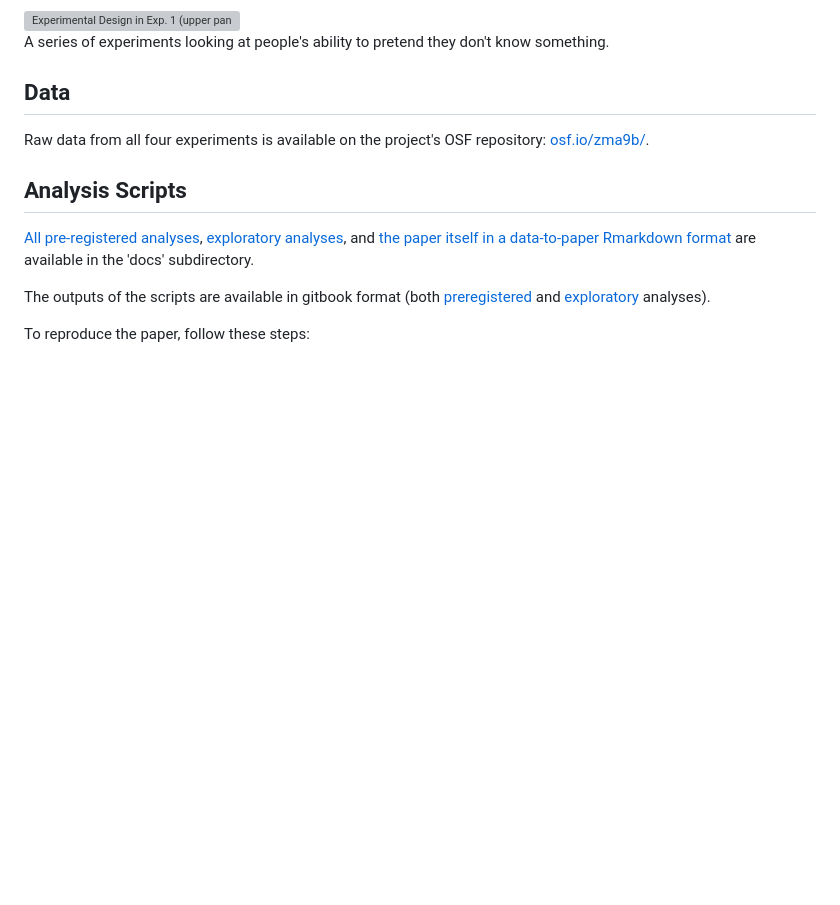
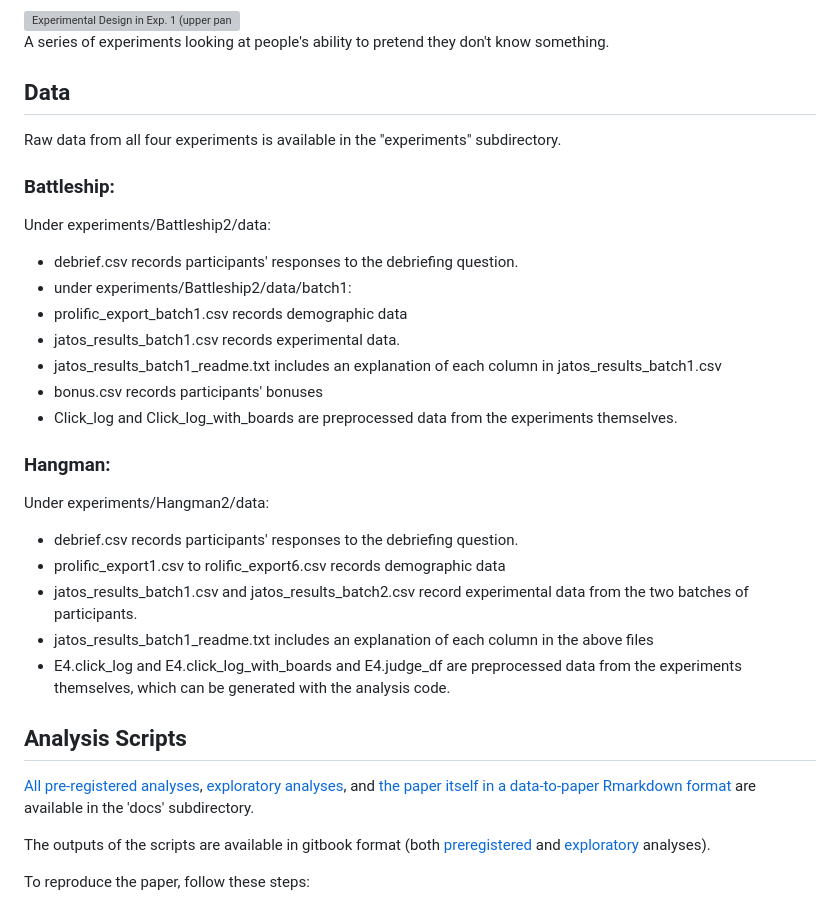
Before and after one commit to self-model/pretendingNotToKnow, a Markdown page: README.md, the part around the change. Drawn GitHub-style; blank space fills up the shorter version; grey boxes are pictures that could not be loaded.

Commit message:
Update README with experiment data details
Expanded data section to include details for Battleship and Hangman experiments.

```diff
--- a/README.md
+++ b/README.md
@@ -10,7 +10,27 @@ A series of experiments looking at people's ability to pretend they don't know s
 
 ## Data
 
-Raw data from all four experiments is available on the project's OSF repository: [osf.io/zma9b/](https://osf.io/zma9b/files/osfstorage/).
+Raw data from all four experiments is available in the "experiments" subdirectory.
+
+### Battleship:
+
+Under experiments/Battleship2/data:
+- debrief.csv records participants' responses to the debriefing question.
+- under experiments/Battleship2/data/batch1:
+- prolific_export_batch1.csv records demographic data
+- jatos_results_batch1.csv records experimental data.
+- jatos_results_batch1_readme.txt includes an explanation of each column in jatos_results_batch1.csv
+- bonus.csv records participants' bonuses
+- Click_log and Click_log_with_boards are preprocessed data from the experiments themselves.
+
+### Hangman:
+
+Under experiments/Hangman2/data:
+- debrief.csv records participants' responses to the debriefing question.
+- prolific_export1.csv to rolific_export6.csv  records demographic data
+- jatos_results_batch1.csv and jatos_results_batch2.csv record experimental data from the two batches of participants.
+- jatos_results_batch1_readme.txt includes an explanation of each column in the above files
+- E4.click_log and E4.click_log_with_boards and E4.judge_df are preprocessed data from the experiments themselves, which can be generated with the analysis code.
 
 ## Analysis Scripts
 
```
